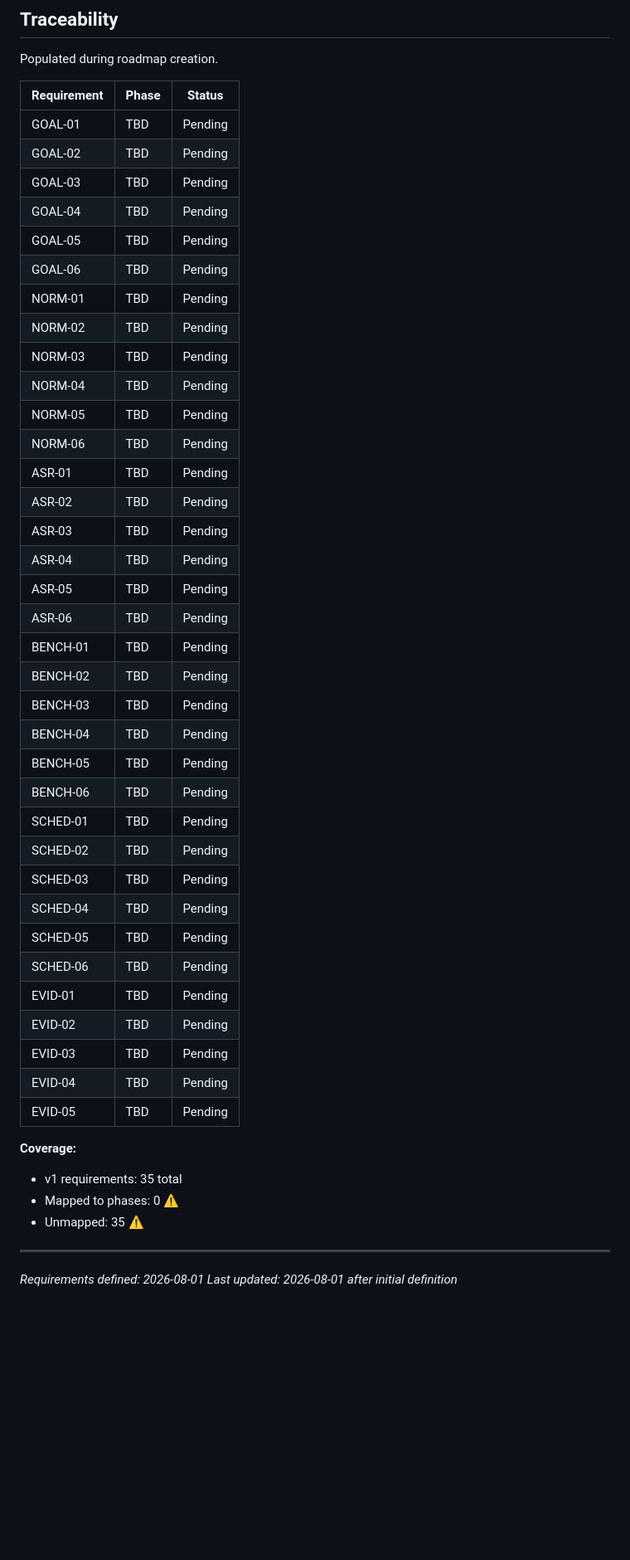
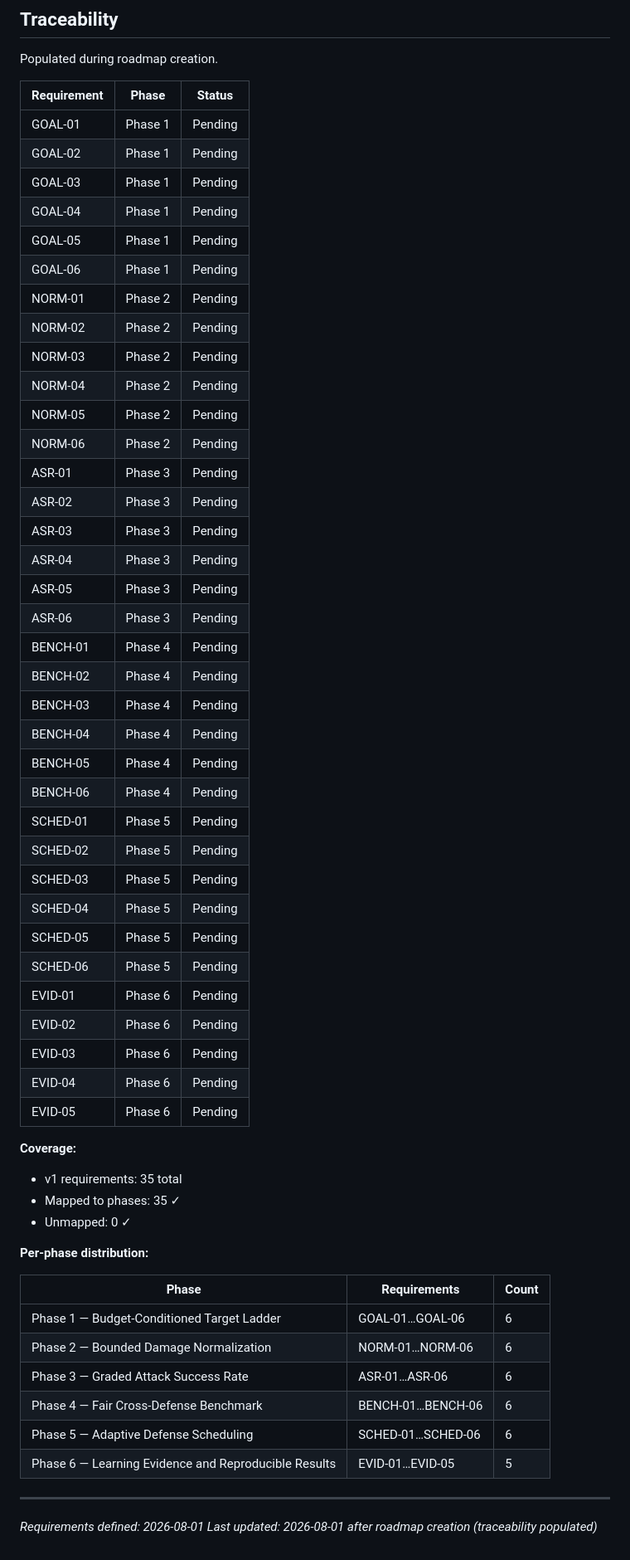
Before and after one commit to ISMadusanka/zero-touch-fl, a Markdown page: .planning/REQUIREMENTS.md, the part around the change. Shown at 83% size. Drawn GitHub-style; blank space fills up the shorter version.

Commit message:
docs: create roadmap (6 phases)

```diff
--- a/.planning/REQUIREMENTS.md
+++ b/.planning/REQUIREMENTS.md
@@ -99,47 +99,58 @@ Populated during roadmap creation.
 
 | Requirement | Phase | Status |
 |-------------|-------|--------|
-| GOAL-01 | TBD | Pending |
-| GOAL-02 | TBD | Pending |
-| GOAL-03 | TBD | Pending |
-| GOAL-04 | TBD | Pending |
-| GOAL-05 | TBD | Pending |
-| GOAL-06 | TBD | Pending |
-| NORM-01 | TBD | Pending |
-| NORM-02 | TBD | Pending |
-| NORM-03 | TBD | Pending |
-| NORM-04 | TBD | Pending |
-| NORM-05 | TBD | Pending |
-| NORM-06 | TBD | Pending |
-| ASR-01 | TBD | Pending |
-| ASR-02 | TBD | Pending |
-| ASR-03 | TBD | Pending |
-| ASR-04 | TBD | Pending |
-| ASR-05 | TBD | Pending |
-| ASR-06 | TBD | Pending |
-| BENCH-01 | TBD | Pending |
-| BENCH-02 | TBD | Pending |
-| BENCH-03 | TBD | Pending |
-| BENCH-04 | TBD | Pending |
-| BENCH-05 | TBD | Pending |
-| BENCH-06 | TBD | Pending |
-| SCHED-01 | TBD | Pending |
-| SCHED-02 | TBD | Pending |
-| SCHED-03 | TBD | Pending |
-| SCHED-04 | TBD | Pending |
-| SCHED-05 | TBD | Pending |
-| SCHED-06 | TBD | Pending |
-| EVID-01 | TBD | Pending |
-| EVID-02 | TBD | Pending |
-| EVID-03 | TBD | Pending |
-| EVID-04 | TBD | Pending |
-| EVID-05 | TBD | Pending |
+| GOAL-01 | Phase 1 | Pending |
+| GOAL-02 | Phase 1 | Pending |
+| GOAL-03 | Phase 1 | Pending |
+| GOAL-04 | Phase 1 | Pending |
+| GOAL-05 | Phase 1 | Pending |
+| GOAL-06 | Phase 1 | Pending |
+| NORM-01 | Phase 2 | Pending |
+| NORM-02 | Phase 2 | Pending |
+| NORM-03 | Phase 2 | Pending |
+| NORM-04 | Phase 2 | Pending |
+| NORM-05 | Phase 2 | Pending |
+| NORM-06 | Phase 2 | Pending |
+| ASR-01 | Phase 3 | Pending |
+| ASR-02 | Phase 3 | Pending |
+| ASR-03 | Phase 3 | Pending |
+| ASR-04 | Phase 3 | Pending |
+| ASR-05 | Phase 3 | Pending |
+| ASR-06 | Phase 3 | Pending |
+| BENCH-01 | Phase 4 | Pending |
+| BENCH-02 | Phase 4 | Pending |
+| BENCH-03 | Phase 4 | Pending |
+| BENCH-04 | Phase 4 | Pending |
+| BENCH-05 | Phase 4 | Pending |
+| BENCH-06 | Phase 4 | Pending |
+| SCHED-01 | Phase 5 | Pending |
+| SCHED-02 | Phase 5 | Pending |
+| SCHED-03 | Phase 5 | Pending |
+| SCHED-04 | Phase 5 | Pending |
+| SCHED-05 | Phase 5 | Pending |
+| SCHED-06 | Phase 5 | Pending |
+| EVID-01 | Phase 6 | Pending |
+| EVID-02 | Phase 6 | Pending |
+| EVID-03 | Phase 6 | Pending |
+| EVID-04 | Phase 6 | Pending |
+| EVID-05 | Phase 6 | Pending |
 
 **Coverage:**
 - v1 requirements: 35 total
-- Mapped to phases: 0 ⚠️
-- Unmapped: 35 ⚠️
+- Mapped to phases: 35 ✓
+- Unmapped: 0 ✓
+
+**Per-phase distribution:**
+
+| Phase | Requirements | Count |
+|-------|--------------|-------|
+| Phase 1 — Budget-Conditioned Target Ladder | GOAL-01…GOAL-06 | 6 |
+| Phase 2 — Bounded Damage Normalization | NORM-01…NORM-06 | 6 |
+| Phase 3 — Graded Attack Success Rate | ASR-01…ASR-06 | 6 |
+| Phase 4 — Fair Cross-Defense Benchmark | BENCH-01…BENCH-06 | 6 |
+| Phase 5 — Adaptive Defense Scheduling | SCHED-01…SCHED-06 | 6 |
+| Phase 6 — Learning Evidence and Reproducible Results | EVID-01…EVID-05 | 5 |
 
 ---
 *Requirements defined: 2026-08-01*
-*Last updated: 2026-08-01 after initial definition*
+*Last updated: 2026-08-01 after roadmap creation (traceability populated)*
```
Also changed, not shown: .planning/ROADMAP.md (added, +123 -0 lines), .planning/STATE.md (added, +87 -0 lines).
